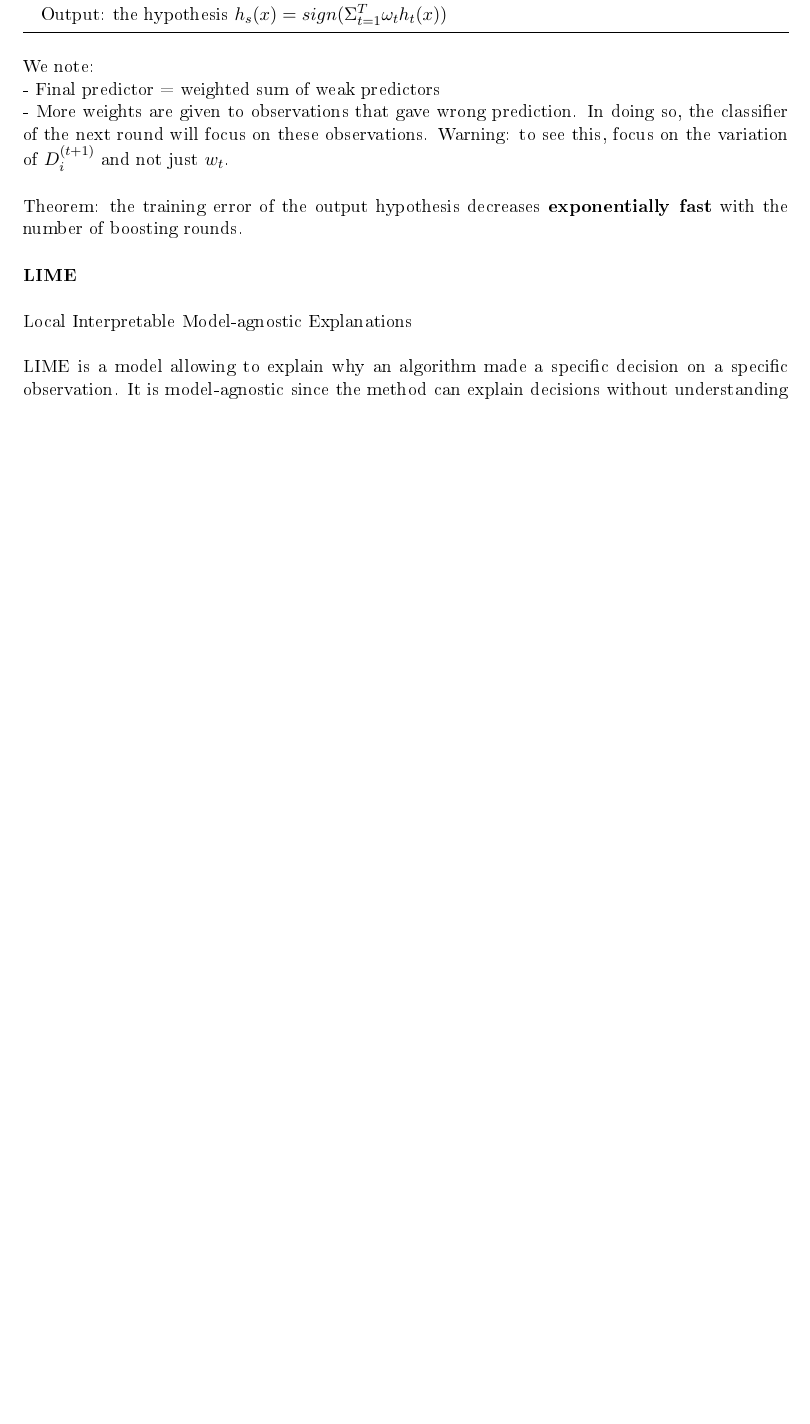
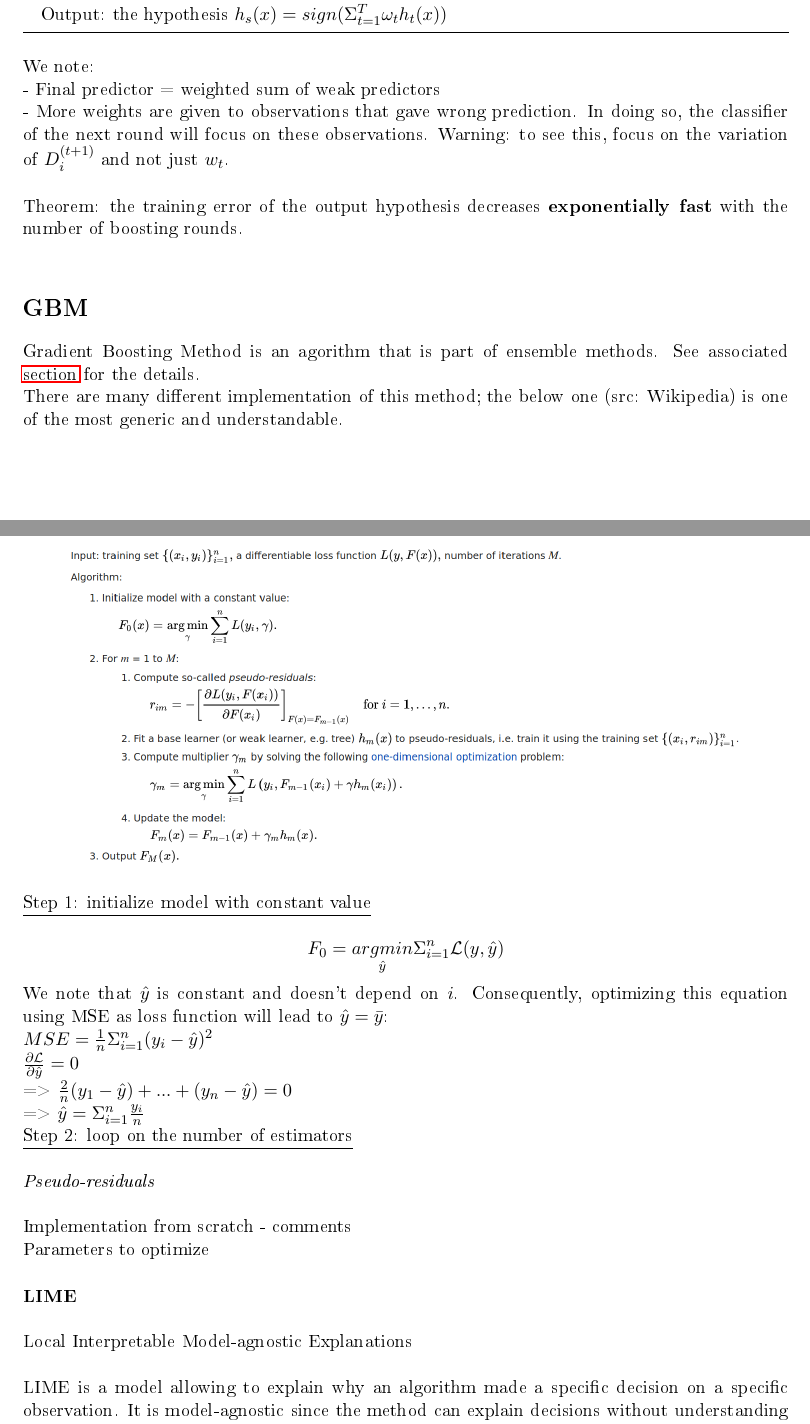
Before and after one commit to savoga/maths-for-data-science, a LaTeX document (ML/ML_GS_Tex.tex, which reads ML/GBM.tex): part of page 23 of 39 before the commit and two parts of pages 23 and 24 of 40 after it, the two joined at a grey line, cut so that both start at the same text, the shorter picture padded with empty space. The pictures show the PDF file ML/ML_GS_Tex.pdf that the author committed with the source.

Commit message:
start GBM

```diff
--- /dev/null
+++ b/ML/GBM.tex
@@ -0,0 +1,38 @@
+\section*{GBM}
+
+Gradient Boosting Method is an agorithm that is part of ensemble methods. See associated \hyperref[sec:ensemble-methods]{section} for the details.
+
+There are many different implementation of this method; the below one (src: Wikipedia) is one of the most generic and understandable.
+
+\begin{center}
+\includegraphics[scale=0.3]{GBM_algo.png}
+\end{center}
+
+\underline{Step 1: initialize model with constant value}
+
+$$F_0 = \underset{\hat y}{argmin} \Sigma_{i=1}^n \mathcal{L}(y,\hat y)$$
+
+We note that $\hat y$ is constant and doesn't depend on $i$. Consequently, optimizing this equation using MSE as loss function will lead to $\hat y = \bar y$:
+
+$MSE = \frac{1}{n}\Sigma_{i=1}^n (y_i - \hat y)^2$
+
+$\frac{\partial \mathcal{L}}{\partial \hat y} = 0$
+
+=> $\frac{2}{n}(y_1 - \hat y) + ... + (y_n - \hat y) = 0$
+
+=> $\hat y = \Sigma_{i=1}^n \frac{y_i}{n}$
+
+\underline{Step 2: loop on the number of estimators} \\
+
+\textit{Pseudo-residuals} \\
+
+
+
+
+
+
+Implementation from scratch - comments
+
+Parameters to optimize
+
+\vspace{5mm}
```
Also changed, not shown: ML/Ensemble_Methods.tex (+2 -0 lines), ML/ML_GS_Tex.tex (+1 -0 lines), ML/GBM_algo.png (added), ML/ML_GS_Tex.pdf.
